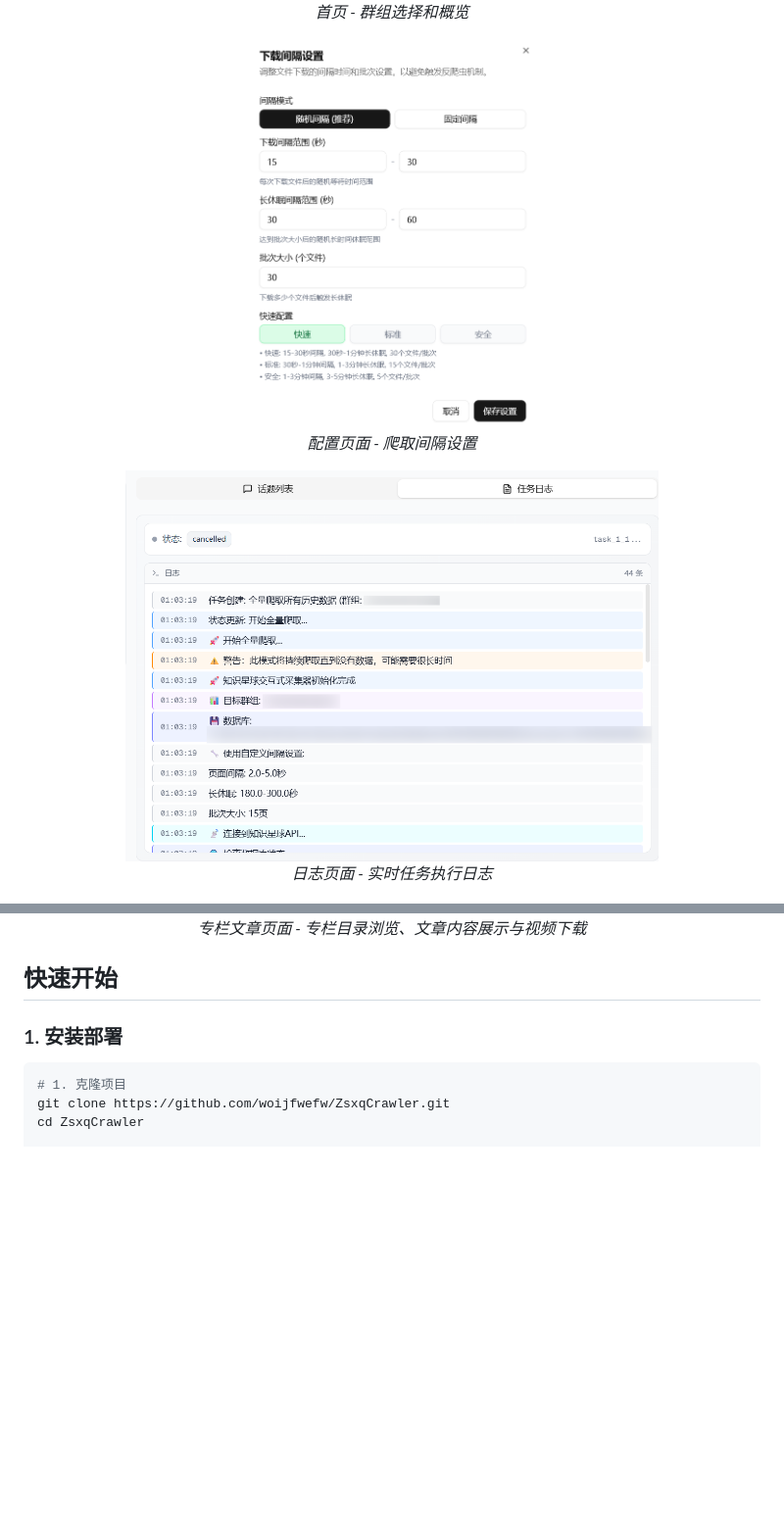
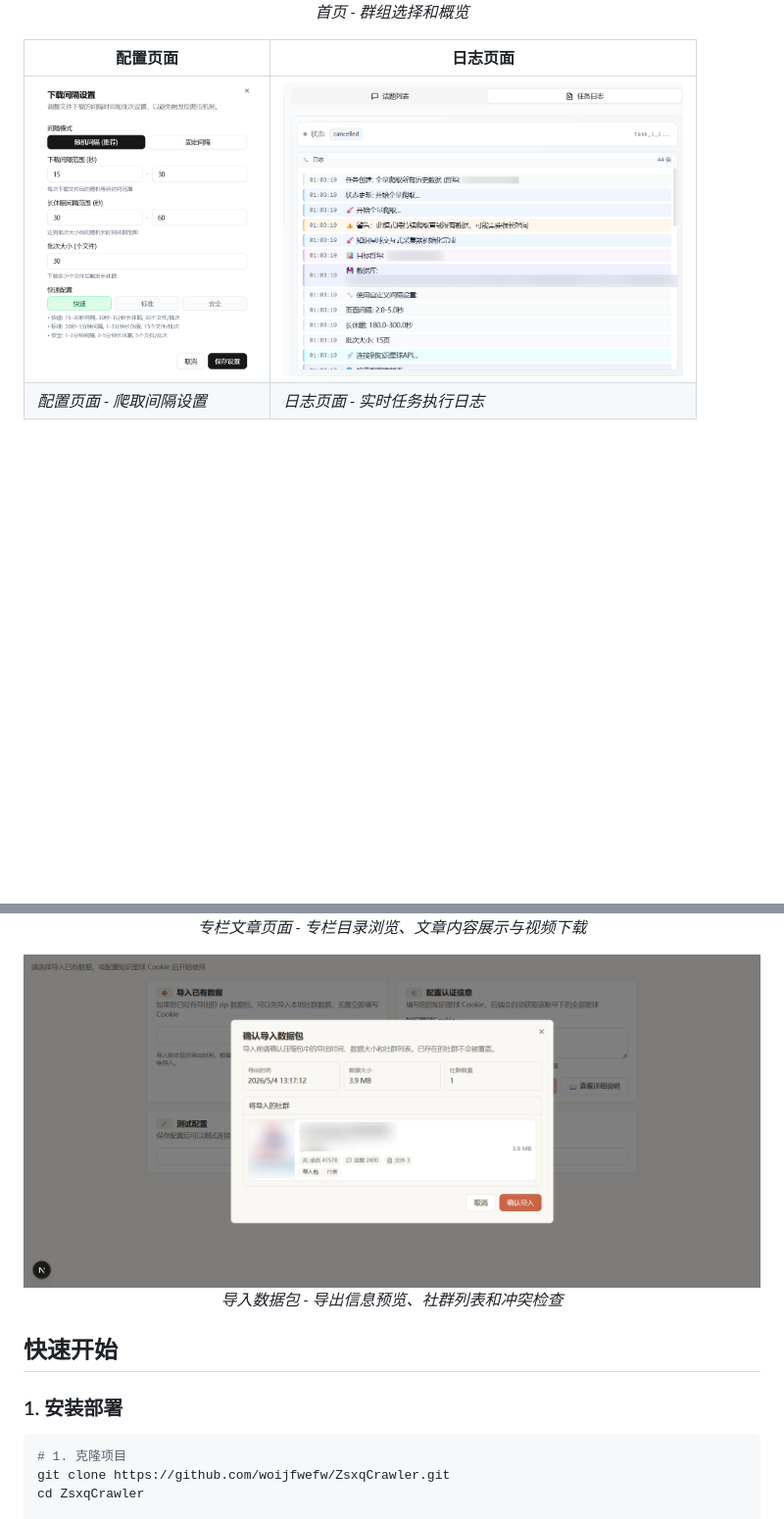
Before and after one commit to woijfwefw/ZsxqCrawler, a Markdown page: README.md, 2 parts joined by grey strips. Shown at 98% size. Drawn GitHub-style; pictures changed too: images/import.png (added); blank space fills up the shorter version.

```diff
--- a/README.md
+++ b/README.md
@@ -24,19 +25,19 @@
   <p><em>首页 - 群组选择和概览</em></p>
 </div>
 
-<div align="center">
-  <img src="images/config.png" alt="配置页面" height="400">
-  <p><em>配置页面 - 爬取间隔设置</em></p>
-</div>
-
-<div align="center">
-  <img src="images/log.png" alt="日志页面" height="400">
-  <p><em>日志页面 - 实时任务执行日志</em></p>
-</div>
+| 配置页面 | 日志页面 |
+| --- | --- |
+| <img src="images/config.png" alt="配置页面" height="300"> | <img src="images/log.png" alt="日志页面" height="300"> |
+| <em>配置页面 - 爬取间隔设置</em> | <em>日志页面 - 实时任务执行日志</em> |
 
 <div align="center">
   <img src="images/column.png" alt="专栏文章页面" height="400">
   <p><em>专栏文章页面 - 专栏目录浏览、文章内容展示与视频下载</em></p>
+</div>
+
+<div align="center">
+  <img src="images/import.png" alt="导入数据包页面" height="400">
+  <p><em>导入数据包 - 导出信息预览、社群列表和冲突检查</em></p>
 </div>
 
 ## 快速开始
```
Also changed, not shown: other parts of README.md (+37 -1 lines), 6 other files.
